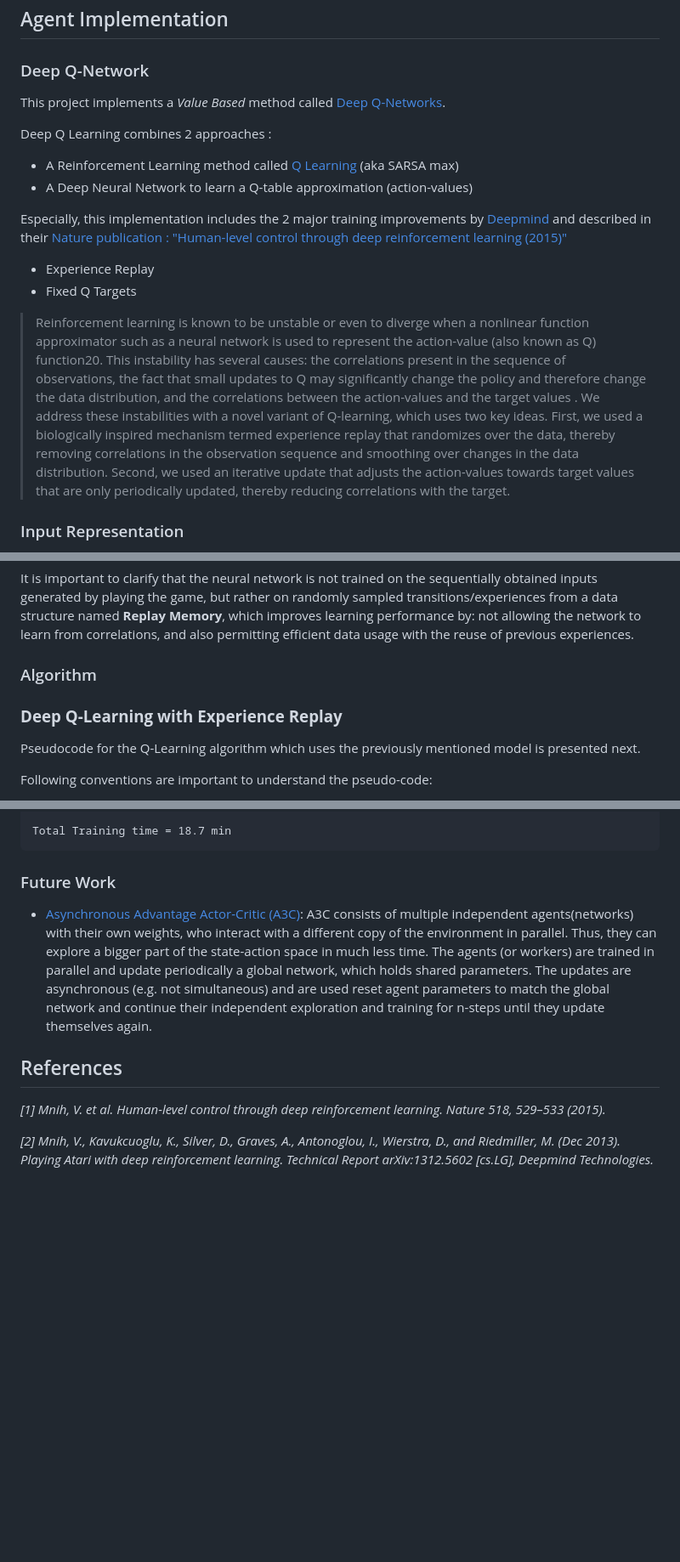
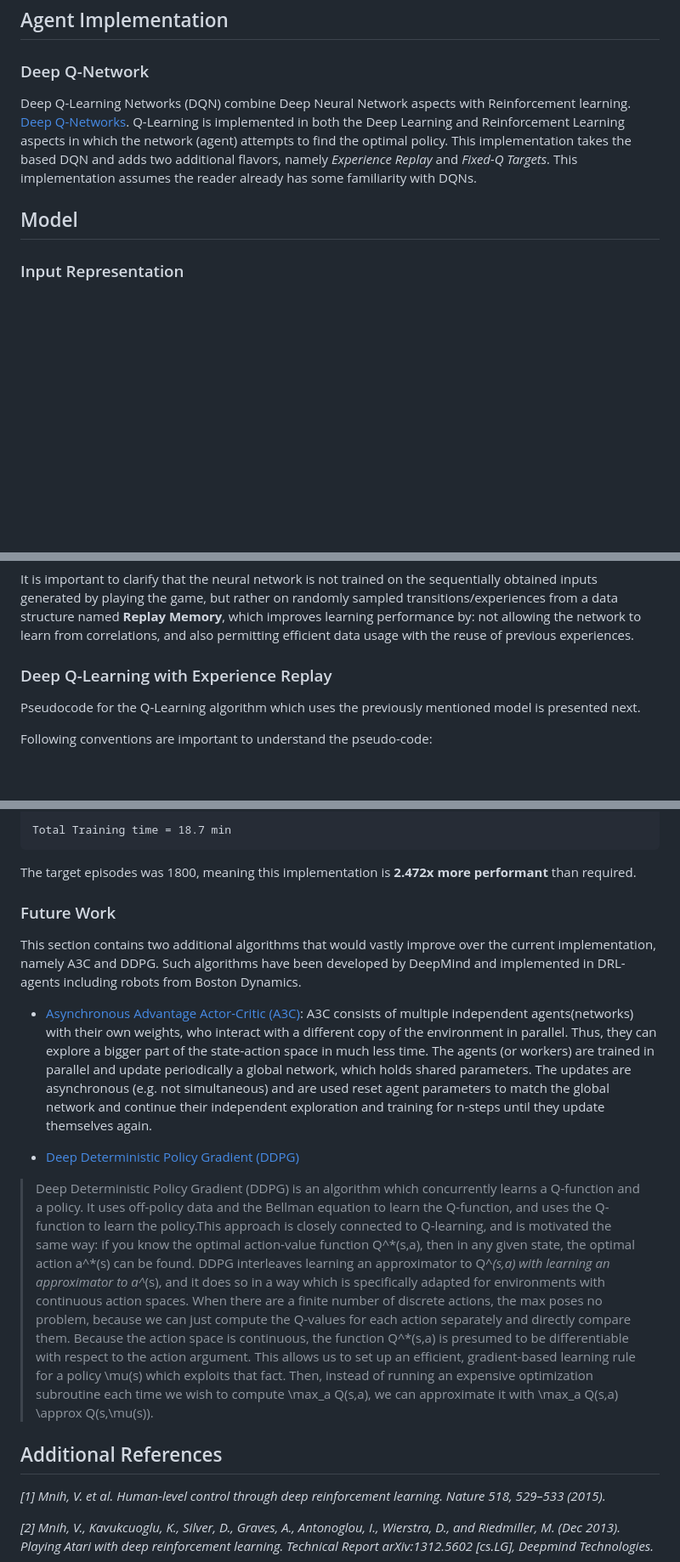
Before and after one commit to Ohara124c41/DRLND-Navigation, a Markdown page: Report.md, 3 parts joined by grey strips. Shown at 85% size. Drawn GitHub-style; blank space fills up the shorter version.

````diff
--- a/Report.md
+++ b/Report.md
@@ -48,22 +48,9 @@ The task is episodic, and **in order to solve the environment, the agent must ge
 
 ### Deep Q-Network
 
-This project implements a *Value Based* method called [Deep Q-Networks](https://deepmind.com/research/dqn/).
+Deep Q-Learning Networks (DQN) combine Deep Neural Network aspects with Reinforcement learning. [Deep Q-Networks](https://deepmind.com/research/dqn/). Q-Learning is implemented in both the Deep Learning and Reinforcement Learning aspects in which the network (agent) attempts to find the optimal policy. This implementation takes the based DQN and adds two additional flavors, namely *Experience Replay* and *Fixed-Q Targets*. This implementation assumes the reader already has some familiarity with DQNs.
 
-Deep Q Learning combines 2 approaches :
-- A Reinforcement Learning method called [Q Learning](https://en.wikipedia.org/wiki/Q-learning) (aka SARSA max)
-- A Deep Neural Network to learn a Q-table approximation (action-values)
-
-Especially, this implementation includes the 2 major training improvements by [Deepmind](https://deepmind.com) and described in their [Nature publication : "Human-level control through deep reinforcement learning (2015)"](https://storage.googleapis.com/deepmind-media/dqn/DQNNaturePaper.pdf)
-- Experience Replay
-- Fixed Q Targets
-
-> Reinforcement learning is known to be unstable or even to diverge when a nonlinear function approximator such as a neural network is used to represent the action-value (also known as Q) function20. This instability has several causes: the correlations present in the sequence of observations, the fact that small updates to Q may significantly change the policy and therefore change the data distribution, and the correlations
-between the action-values and the target values .
-We address these instabilities with a novel variant of Q-learning, which uses two key ideas. First, we used a biologically inspired mechanism termed experience replay that randomizes over the data, thereby removing correlations in the observation sequence and smoothing over changes in the data distribution. Second, we used an iterative update that adjusts the action-values towards target values that are only periodically updated, thereby reducing correlations with the target.
-
-
-
+## Model
 ### Input Representation
 
 1. Each image frame in RGB is converted into it's [luminosity's representation](https://stackoverflow.com/questions/596216/formula-to-determine-brightness-of-rgb-color), which has one channel instead of three.
@@ -81,9 +68,7 @@ This approach has several advantages over standard online Q-learning. First, eac
 It is important to clarify that the neural network is not trained on the sequentially obtained inputs generated by playing the game, but rather on randomly sampled transitions/experiences from a data structure named **Replay Memory**, which improves learning performance by: not allowing the network to learn from correlations, and also permitting efficient data usage with the reuse of previous experiences.
 
 
-### Algorithm
-
-### __Deep Q-Learning with Experience Replay__
+### Deep Q-Learning with Experience Replay
 
 Pseudocode for the Q-Learning algorithm which uses the previously mentioned model is presented next.
 
@@ -156,16 +155,27 @@ Environment solved in 728 episodes!	Average Score: 13.10
 Total Training time = 18.7 min
 ```
 
+The target episodes was 1800, meaning this implementation is **2.472x more performant** than required.
 
 
 ### Future Work
+
+This section contains two additional algorithms that would vastly improve over the current implementation, namely A3C and DDPG. Such algorithms have been developed by DeepMind and implemented in DRL-agents including robots from Boston Dynamics.
+
 - [Asynchronous Advantage Actor-Critic (A3C)](https://arxiv.org/pdf/1602.01783.pdf):
 A3C consists of multiple independent agents(networks) with their own weights, who interact with a different copy of the environment in parallel. Thus, they can explore a bigger part of the state-action space in much less time. The agents (or workers) are trained in parallel and update periodically a global network, which holds shared parameters. The updates are asynchronous (e.g. not simultaneous) and are used reset agent parameters to match the global network and continue their independent exploration and training for n-steps until they update themselves again.
 
 
 
+- [Deep Deterministic Policy Gradient (DDPG)](https://spinningup.openai.com/en/latest/algorithms/ddpg.html)
 
-## References
+> Deep Deterministic Policy Gradient (DDPG) is an algorithm which concurrently learns a Q-function and a policy. It uses off-policy data and the Bellman equation to learn the Q-function, and uses the Q-function to learn the policy.This approach is closely connected to Q-learning, and is motivated the same way: if you know the optimal action-value function Q^\*(s,a), then in any given state, the optimal action a^\*(s) can be found. DDPG interleaves learning an approximator to Q^*(s,a) with learning an approximator to a^*(s), and it does so in a way which is specifically adapted for environments with continuous action spaces. When there are a finite number of discrete actions, the max poses no problem, because we can just compute the Q-values for each action separately and directly compare them. Because the action space is continuous, the function Q^*(s,a) is presumed to be differentiable with respect to the action argument. This allows us to set up an efficient, gradient-based learning rule for a policy \mu(s) which exploits that fact. Then, instead of running an expensive optimization subroutine each time we wish to compute \max_a Q(s,a), we can approximate it with \max_a Q(s,a) \approx Q(s,\mu(s)).
+
+
+
+
+
+## Additional References
 _[1] Mnih, V. et al. Human-level control through deep reinforcement learning. Nature 518, 529–533 (2015)._
 
 _[2] Mnih, V., Kavukcuoglu, K., Silver, D., Graves, A., Antonoglou, I., Wierstra, D., and Riedmiller, M. (Dec 2013). Playing Atari with deep reinforcement learning. Technical Report arXiv:1312.5602 [cs.LG], Deepmind Technologies._
````
Also changed, not shown: other parts of Report.md (+23 -9 lines), TDError.jpg (added), fixedQ.PNG (added), 4 other files.
